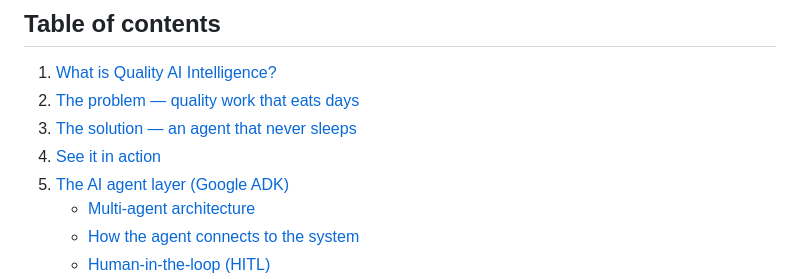
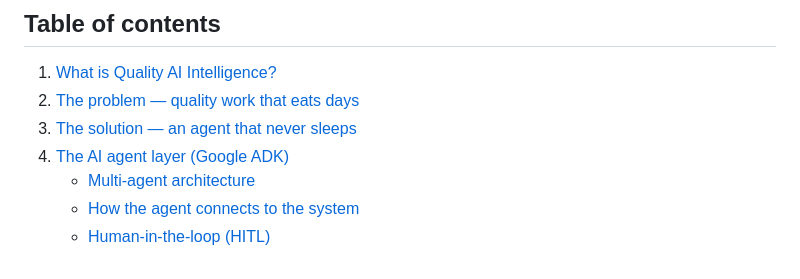
Before and after one commit to krizz711/Quality-AI-Intelligence, a Markdown page: README.md, the part around one of its changes. Drawn GitHub-style.

```diff
--- a/README.md
+++ b/README.md
@@ -68,8 +64,7 @@ is sent**. The run is saved to the agent's persistent memory (inspect with
 1. [What is Quality AI Intelligence?](#what-is-quality-ai-intelligence)
 2. [The problem — quality work that eats days](#the-problem--quality-work-that-eats-days)
 3. [The solution — an agent that never sleeps](#the-solution--an-agent-that-never-sleeps)
-4. [See it in action](#see-it-in-action)
-5. [The AI agent layer (Google ADK)](#the-ai-agent-layer-google-adk)
+4. [The AI agent layer (Google ADK)](#the-ai-agent-layer-google-adk)
    - [Multi‑agent architecture](#multi-agent-architecture)
    - [How the agent connects to the system](#how-the-agent-connects-to-the-system)
    - [Human‑in‑the‑loop (HITL)](#human-in-the-loop-hitl)
```
Also changed, not shown: other parts of README.md (+1 -28 lines).
